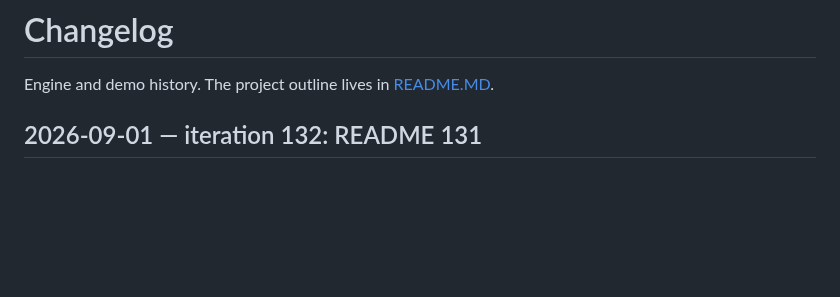
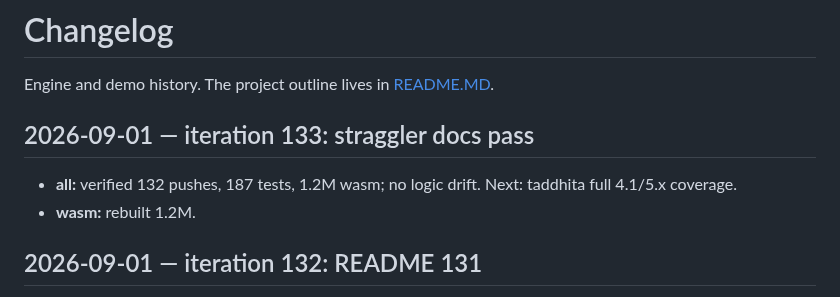
Before and after one commit to eadaradhiraj/skt-morph, a Markdown page: CHANGELOG.md, the part around the change. Drawn GitHub-style; blank space fills up the shorter version.

Commit message:
docs: straggler pass iter 133
- verify 132 pushes, 187 tests, no drift
- next taddhita 4.1/5.x
- changelog iter 133

```diff
--- a/CHANGELOG.md
+++ b/CHANGELOG.md
@@ -1,6 +1,11 @@
 # Changelog
 
 Engine and demo history. The project outline lives in [README.MD](README.MD).
+
+## 2026-09-01 — iteration 133: straggler docs pass
+
+- **all:** verified 132 pushes, 187 tests, 1.2M wasm; no logic drift. Next: taddhita full 4.1/5.x coverage.
+- **wasm:** rebuilt 1.2M.
 
 ## 2026-09-01 — iteration 132: README 131
 
```
